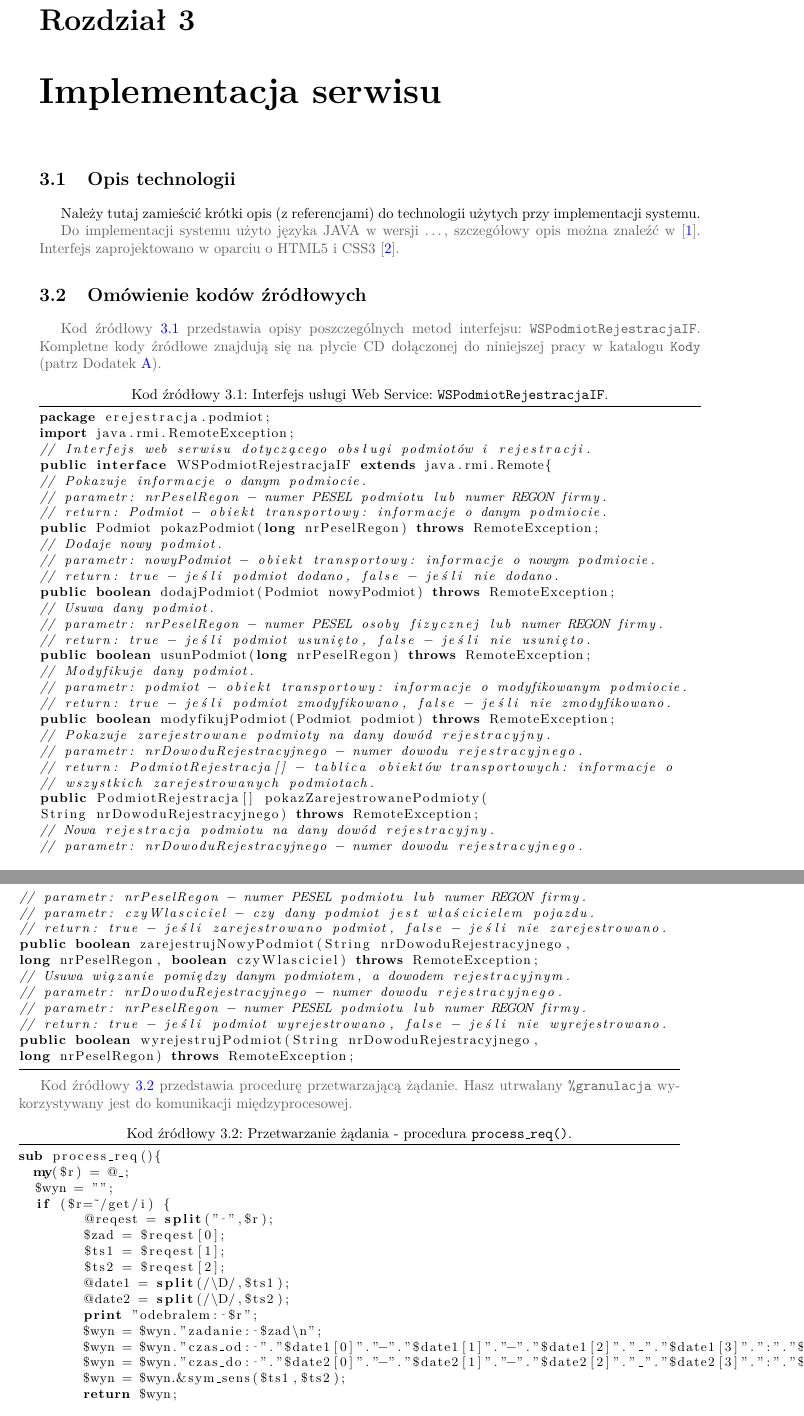
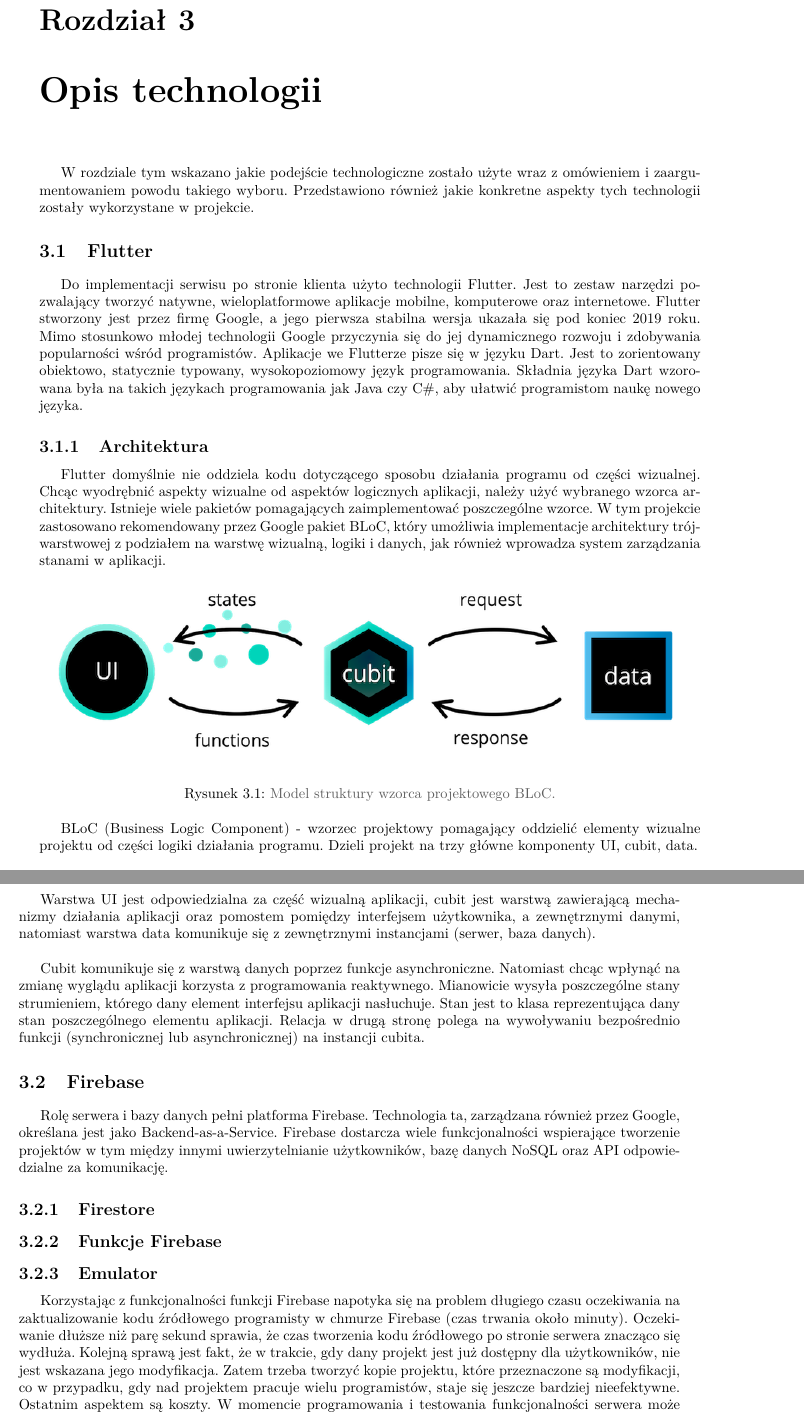
Before and after one commit to adbednarz/engenering-thesis, a LaTeX thesis (praca.tex, which reads rozdzial3.tex): two parts of pages 15 and 16 of 24 before the commit and two parts of pages 13 and 14 of 24 after it, joined at a grey line, cut so that both start at the same text. Compiled offline with pdfLaTeX.

Commit message:
zmiana struktury rozdziałów

```diff
--- a/praca.tex
+++ b/praca.tex
@@ -195,7 +195,7 @@
 		\hrulefill \hspace{16pt} \large \ifnum \thechapter>0 {Rozdział \thechapter} \else{Wstęp}\fi
 		\put(-472.1, 12.1){%
 			\makebox(0,0)[l]{%
-                \includegraphics[width=0.05\textwidth]{pwr-logo}
+                \includegraphics[width=0.05\textwidth]{img/pwr-logo}
 			}
 		}
 		\put(-443,5.5){%
@@ -212,7 +212,7 @@
 			\makebox(0,0)[l]{%
                 %korekta ALD
 				%\includegraphics[width=0.05\textwidth]{pwr-logo}
-                \includegraphics[width=0.05\textwidth]{wit-logo}			}
+                \includegraphics[width=0.05\textwidth]{img/wit-logo}			}
 		}
 		\put(-210,5.5){%
 			\makebox(0,0)[l]{%
@@ -237,7 +237,7 @@
 		\hrulefill \hspace{16pt} \large Dodatek \thechapter
 		\put(-472.1, 12.1){%
 			\makebox(0,0)[l]{%
-	\includegraphics[width=0.05\textwidth]{pwr-logo}
+	\includegraphics[width=0.05\textwidth]{img/pwr-logo}
 			}
 		}
 		\put(-443,5.5){%
@@ -251,7 +251,7 @@
 		\put(-22, 12.1){%
 			\makebox(0,0)[l]{%
 			%korekta ALD	\includegraphics[width=0.05\textwidth]{wppt-logo}
-			\includegraphics[width=0.05\textwidth]{wit-logo}
+			\includegraphics[width=0.05\textwidth]{img/wit-logo}
 			}
 		}
 		\put(-210,5.5){%
@@ -276,7 +276,7 @@
 		\hrulefill \hspace{16pt} \large Spis tabel
 		\put(-472.1, 12.1){%
 			\makebox(0,0)[l]{%
-			\includegraphics[width=0.05\textwidth]{pwr-logo}
+			\includegraphics[width=0.05\textwidth]{img/pwr-logo}
 			}
 		}
 		\put(-443,5.5){%
@@ -289,7 +289,7 @@
 		\large Spis tabel \hspace{16pt} \hrulefill
 		\put(-22, 12.1){%
 			\makebox(0,0)[l]{%
-\includegraphics[width=0.05\textwidth]{wit-logo}
+\includegraphics[width=0.05\textwidth]{img/wit-logo}
 			}
 		}
 		\put(-210,5.5){%
@@ -311,7 +311,7 @@
 		\hrulefill \hspace{16pt} \large Spis rysunków
 		\put(-472.1, 12.1){%
 			\makebox(0,0)[l]{%
-			\includegraphics[width=0.05\textwidth]{pwr-logo}
+			\includegraphics[width=0.05\textwidth]{img/pwr-logo}
 			}
 		}
 		\put(-443,5.5){%
@@ -324,7 +324,7 @@
 		\large Spis rysunków \hspace{16pt} \hrulefill
 		\put(-22, 12.1){%
 			\makebox(0,0)[l]{%
-\includegraphics[width=0.05\textwidth]{wit-logo}
+\includegraphics[width=0.05\textwidth]{img/wit-logo}
 			}
 		}
 		\put(-210,5.5){%
@@ -347,7 +347,7 @@
 		\hrulefill \hspace{16pt} \large Załącznik \thechapter
 		\put(-472.1, 12.1){%
 			\makebox(0,0)[l]{%
-\includegraphics[width=0.05\textwidth]{pwr-logo}
+\includegraphics[width=0.05\textwidth]{img/pwr-logo}
 			}
 		}
 		\put(-443,5.5){%
@@ -361,7 +361,7 @@
 		\put(-22, 12.1){%
 			\makebox(0,0)[l]{%
 %korekta ALD:				\includegraphics[width=0.05\textwidth]{wppt-logo}
-\includegraphics[width=0.05\textwidth]{wit-logo}
+\includegraphics[width=0.05\textwidth]{img/wit-logo}
 			}
 		}
 		\put(-210,5.5){%
--- a/rozdzial3.tex
+++ b/rozdzial3.tex
@@ -1,84 +1,43 @@
-\chapter{Implementacja serwisu}
+\chapter{Opis technologii}
 \thispagestyle{chapterBeginStyle}
 
-\section{Opis technologii}
+W rozdziale tym wskazano jakie podejście technologiczne zostało użyte wraz z omówieniem i zaargumentowaniem powodu takiego wyboru. Przedstawiono również jakie konkretne aspekty tych technologii zostały wykorzystane w projekcie.
 
-Należy tutaj zamieścić krótki opis (z referencjami) do technologii użytych przy implementacji systemu.
+\section{Flutter}
 
-{\color{dgray}
-Do implementacji systemu użyto języka JAVA w wersji \ldots, szczegółowy opis można znaleźć w \cite{Java}. Interfejs zaprojektowano w oparciu o HTML5 i CSS3 \cite{HTML-CSS}.
-}
+Do implementacji serwisu po stronie klienta użyto technologii Flutter. Jest to zestaw narzędzi pozwalający tworzyć natywne, wieloplatformowe aplikacje mobilne, komputerowe oraz internetowe. Flutter stworzony jest przez firmę Google, a jego pierwsza stabilna wersja ukazała się pod koniec 2019 roku. Mimo stosunkowo młodej technologii Google przyczynia się do jej dynamicznego rozwoju i zdobywania popularności wśród programistów. Aplikacje we Flutterze pisze się w języku Dart. Jest to zorientowany obiektowo, statycznie typowany, wysokopoziomowy język programowania.
+Składnia języka Dart wzorowana była na takich językach programowania jak Java czy C\#, aby ułatwić programistom naukę nowego języka.
 
-\section{Omówienie kodów źródłowych}
+\subsection{Architektura}
 
-{\color{dgray}
-Kod źródłowy~\ref{ws} przedstawia opisy poszczególnych metod interfejsu: \texttt{WSPodmiotRejestracjaIF}. Kompletne
-kody źródłowe znajdują się na płycie CD dołączonej do niniejszej pracy w katalogu \texttt{Kody} (patrz Dodatek~\ref{plytaCD}).
-}
+Flutter domyślnie nie oddziela kodu dotyczącego sposobu działania programu od części wizualnej. Chcąc wyodrębnić aspekty wizualne od aspektów logicznych aplikacji, należy użyć wybranego wzorca architektury. Istnieje wiele pakietów pomagających zaimplementować poszczególne wzorce. W tym projekcie zastosowano rekomendowany przez Google pakiet BLoC, który umożliwia implementacje architektury trójwarstwowej z podziałem na warstwę wizualną, logiki i danych, jak również wprowadza system zarządzania stanami w aplikacji.
 
-\begin{small}
-\begin{lstlisting}[language=Java, frame=lines, numberstyle=\tiny, stepnumber=5, caption=Interfejs usługi Web Service: \texttt{WSPodmiotRejestracjaIF}\label{ws}., firstnumber=1]
-package erejestracja.podmiot;
-import java.rmi.RemoteException;
-// Interfejs web serwisu dotyczącego obsługi podmiotów i rejestracji.
-public interface WSPodmiotRejestracjaIF extends java.rmi.Remote{
-// Pokazuje informacje o danym podmiocie.
-// parametr: nrPeselRegon - numer PESEL podmiotu lub numer REGON firmy.
-// return: Podmiot - obiekt transportowy: informacje o danym podmiocie.
-public Podmiot pokazPodmiot(long nrPeselRegon) throws RemoteException;
-// Dodaje nowy podmiot.
-// parametr: nowyPodmiot - obiekt transportowy: informacje o nowym podmiocie.
-// return: true - jeśli podmiot dodano, false - jeśli nie dodano.
-public boolean dodajPodmiot(Podmiot nowyPodmiot) throws RemoteException;
-// Usuwa dany podmiot.
-// parametr: nrPeselRegon - numer PESEL osoby fizycznej lub numer REGON firmy.
-// return: true - jeśli podmiot usunięto, false - jeśli nie usunięto.
-public boolean usunPodmiot(long nrPeselRegon) throws RemoteException;
-// Modyfikuje dany podmiot.
-// parametr: podmiot - obiekt transportowy: informacje o modyfikowanym podmiocie.
-// return: true - jeśli podmiot zmodyfikowano, false - jeśli nie zmodyfikowano.
-public boolean modyfikujPodmiot(Podmiot podmiot) throws RemoteException;
-// Pokazuje zarejestrowane podmioty na dany dowód rejestracyjny.
-// parametr: nrDowoduRejestracyjnego - numer dowodu rejestracyjnego.
-// return: PodmiotRejestracja[] - tablica obiektów transportowych: informacje o
-// wszystkich zarejestrowanych podmiotach.
-public PodmiotRejestracja[] pokazZarejestrowanePodmioty(
-String nrDowoduRejestracyjnego) throws RemoteException;
-// Nowa rejestracja podmiotu na dany dowód rejestracyjny.
-// parametr: nrDowoduRejestracyjnego - numer dowodu rejestracyjnego.
-// parametr: nrPeselRegon - numer PESEL podmiotu lub numer REGON firmy.
-// parametr: czyWlasciciel - czy dany podmiot jest właścicielem pojazdu.
-// return: true - jeśli zarejestrowano podmiot, false - jeśli nie zarejestrowano.
-public boolean zarejestrujNowyPodmiot(String nrDowoduRejestracyjnego,
-long nrPeselRegon, boolean czyWlasciciel) throws RemoteException;
-// Usuwa wiązanie pomiędzy danym podmiotem, a dowodem rejestracyjnym.
-// parametr: nrDowoduRejestracyjnego - numer dowodu rejestracyjnego.
-// parametr: nrPeselRegon - numer PESEL podmiotu lub numer REGON firmy.
-// return: true - jeśli podmiot wyrejestrowano, false - jeśli nie wyrejestrowano.
-public boolean wyrejestrujPodmiot(String nrDowoduRejestracyjnego,
-long nrPeselRegon) throws RemoteException;
-\end{lstlisting}
-\end{small}
+\begin{figure}[h!]
+	\begin{center}
+		\includegraphics[width=1\textwidth]{img/cubit.png}
+	\end{center}
+	\caption{{\color{dgray}Model struktury wzorca projektowego BLoC.}}
+	\label{struktura_BLoC}
+\end{figure}
 
-{\color{dgray}
-Kod źródłowy~\ref{req} przedstawia procedurę przetwarzającą żądanie. Hasz utrwalany \verb|%granulacja| wykorzystywany jest do komunikacji międzyprocesowej.
-}
+BLoC (Business Logic Component) - wzorzec projektowy pomagający oddzielić elementy wizualne projektu od części logiki działania programu. Dzieli projekt na trzy główne komponenty UI, cubit, data.
 
-\begin{small}
-\begin{lstlisting}[language=perl, frame=lines, caption=Przetwarzanie żądania - procedura \texttt{process\_req()}\label{req}., firstnumber=86]
-sub process_req(){
-  my($r) = @_;
-  $wyn = "";
-  if ($r=~/get/i) {
-	@reqest = split(" ",$r);
-	$zad = $reqest[0];
-	$ts1 = $reqest[1];
-	$ts2 = $reqest[2];
-	@date1 = split(/\D/,$ts1);
-	@date2 = split(/\D/,$ts2);
-	print "odebralem: $r";
-	$wyn = $wyn."zadanie: $zad\n";
-	$wyn = $wyn."czas_od: "."$date1[0]"."-"."$date1[1]"."-"."$date1[2]"."_"."$date1[3]".":"."$date1[4]".":"."$date1[5]"."\n";
-	$wyn = $wyn."czas_do: "."$date2[0]"."-"."$date2[1]"."-"."$date2[2]"."_"."$date2[3]".":"."$date2[4]".":"."$date2[5]"."\n";
-	$wyn = $wyn.&sym_sens($ts1,$ts2);
-	return $wyn;
+Warstwa UI jest odpowiedzialna za część wizualną aplikacji, cubit jest warstwą zawierającą mechanizmy działania aplikacji oraz pomostem pomiędzy interfejsem użytkownika, a zewnętrznymi danymi, natomiast warstwa data komunikuje się z zewnętrznymi instancjami (serwer, baza danych).\\
+
+Cubit komunikuje się z warstwą danych poprzez funkcje asynchroniczne. Natomiast chcąc wpłynąć na zmianę wyglądu aplikacji korzysta z programowania reaktywnego. Mianowicie wysyła poszczególne stany strumieniem, którego dany element interfejsu aplikacji nasłuchuje. Stan jest to klasa reprezentująca dany stan poszczególnego elementu aplikacji. Relacja w drugą stronę polega na wywoływaniu bezpośrednio funkcji (synchronicznej lub asynchronicznej) na instancji cubita.
+
+\section{Firebase}
+
+Rolę serwera i bazy danych pełni platforma Firebase. Technologia ta, zarządzana również przez Google, określana jest jako Backend-as-a-Service. Firebase dostarcza wiele funkcjonalności wspierające tworzenie projektów w tym między innymi uwierzytelnianie użytkowników, bazę danych NoSQL oraz API odpowiedzialne za komunikację.
+
+\subsection{Firestore}
+
+\subsection{Funkcje Firebase}
+
+\subsection{Emulator}
+
+Korzystając z funkcjonalności funkcji Firebase napotyka się na problem długiego czasu oczekiwania na zaktualizowanie kodu źródłowego programisty w chmurze Firebase (czas trwania około minuty). Oczekiwanie dłuższe niż parę sekund sprawia, że czas tworzenia kodu źródłowego po stronie serwera znacząco się wydłuża. Kolejną sprawą jest fakt, że w trakcie, gdy dany projekt jest już dostępny dla użytkowników, nie jest wskazana jego modyfikacja. Zatem trzeba tworzyć kopie projektu, które przeznaczone są modyfikacji, co w przypadku, gdy nad projektem pracuje wielu programistów, staje się jeszcze bardziej nieefektywne. Ostatnim aspektem są koszty. W momencie programowania i testowania funkcjonalności serwera może dochodzić do generowania dużej ilości zapytań, co z kolei sumuje się do liczby zapytań i ewentualnych płatności. \\
+
+Z powodu wyżej wymienionych problemów wraz z rozwojem platformy Firebase w 2019 roku oficjalnie został zaprezentowany Firebase Local Emulators. Emulator ten pozwala uruchomić wszystkie usługi Firebase lokalnie na własnym komputerze. Dzięki czemu szybko można nanieść zmiany w funkcjach Firebase, nie modyfikując właściwego projektu, a wykonywane zapytania nie są zliczane. \\
+
+Każda usługa udostępniana przez platformę Firebase ma swój własny emulator, który jest uruchamiany na osobnym porcie. Zatem można uruchomić jedynie te emulatory tych funkcjonalności, które są wykorzystywane w projekcie. Ponadto fakt uruchomienia lokalnie funkcji Firebase  umożliwia debugowanie kodu.
```
Also changed, not shown: literatura.bib (+12 -13 lines), rozdzial2.tex (+2 -69 lines), rozdzial4.tex (+24 -2 lines), rozdzial5.tex (added, +5 -0 lines), wstep.tex (+1 -1 lines), img/cubit.png (added), img/pwr-logo.png (renamed from pwr-logo.png), img/pwr.png (renamed from pwr.png), img/wit-logo.png (renamed from wit-logo.png), praca.bbl, praca.pdf, praca.tex (3 more changed lines), rozdzial3.tex (15 more changed lines), 6 other files.
